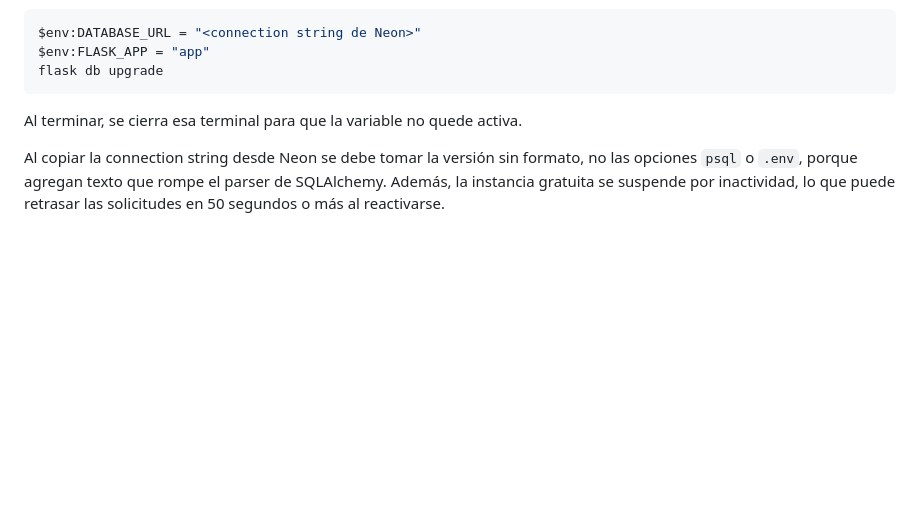
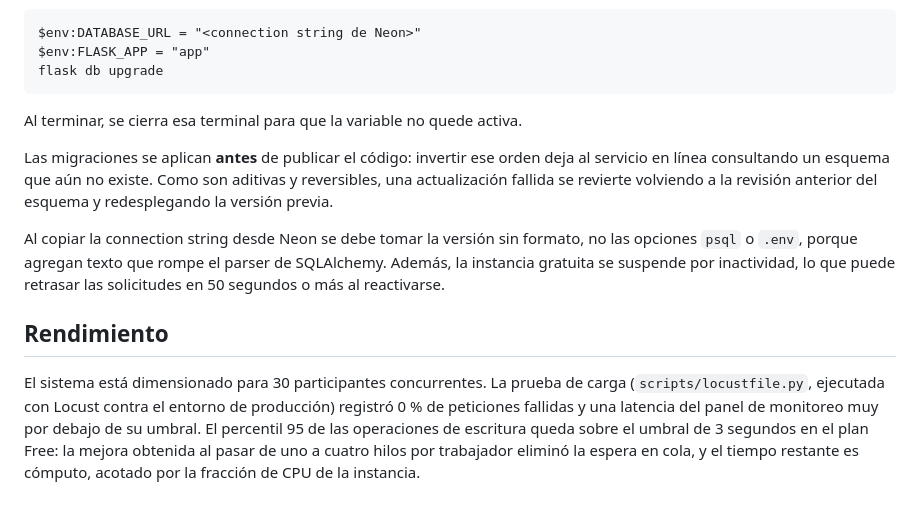
Before and after one commit to rm-2526/fuenti, a Markdown page: README.md, the part around one of its changes. GitHub-like rendering; blank space fills up the shorter version.

```diff
--- a/README.md
+++ b/README.md
@@ -101,4 +141,10 @@ flask db upgrade
 
 Al terminar, se cierra esa terminal para que la variable no quede activa.
 
+Las migraciones se aplican **antes** de publicar el código: invertir ese orden deja al servicio en línea consultando un esquema que aún no existe. Como son aditivas y reversibles, una actualización fallida se revierte volviendo a la revisión anterior del esquema y redesplegando la versión previa.
+
 Al copiar la connection string desde Neon se debe tomar la versión sin formato, no las opciones `psql` o `.env`, porque agregan texto que rompe el parser de SQLAlchemy. Además, la instancia gratuita se suspende por inactividad, lo que puede retrasar las solicitudes en 50 segundos o más al reactivarse.
+
+## Rendimiento
+
+El sistema está dimensionado para 30 participantes concurrentes. La prueba de carga (`scripts/locustfile.py`, ejecutada con Locust contra el entorno de producción) registró 0 % de peticiones fallidas y una latencia del panel de monitoreo muy por debajo de su umbral. El percentil 95 de las operaciones de escritura queda sobre el umbral de 3 segundos en el plan Free: la mejora obtenida al pasar de uno a cuatro hilos por trabajador eliminó la espera en cola, y el tiempo restante es cómputo, acotado por la fracción de CPU de la instancia.
```
Also changed, not shown: other parts of README.md (+64 -24 lines).
